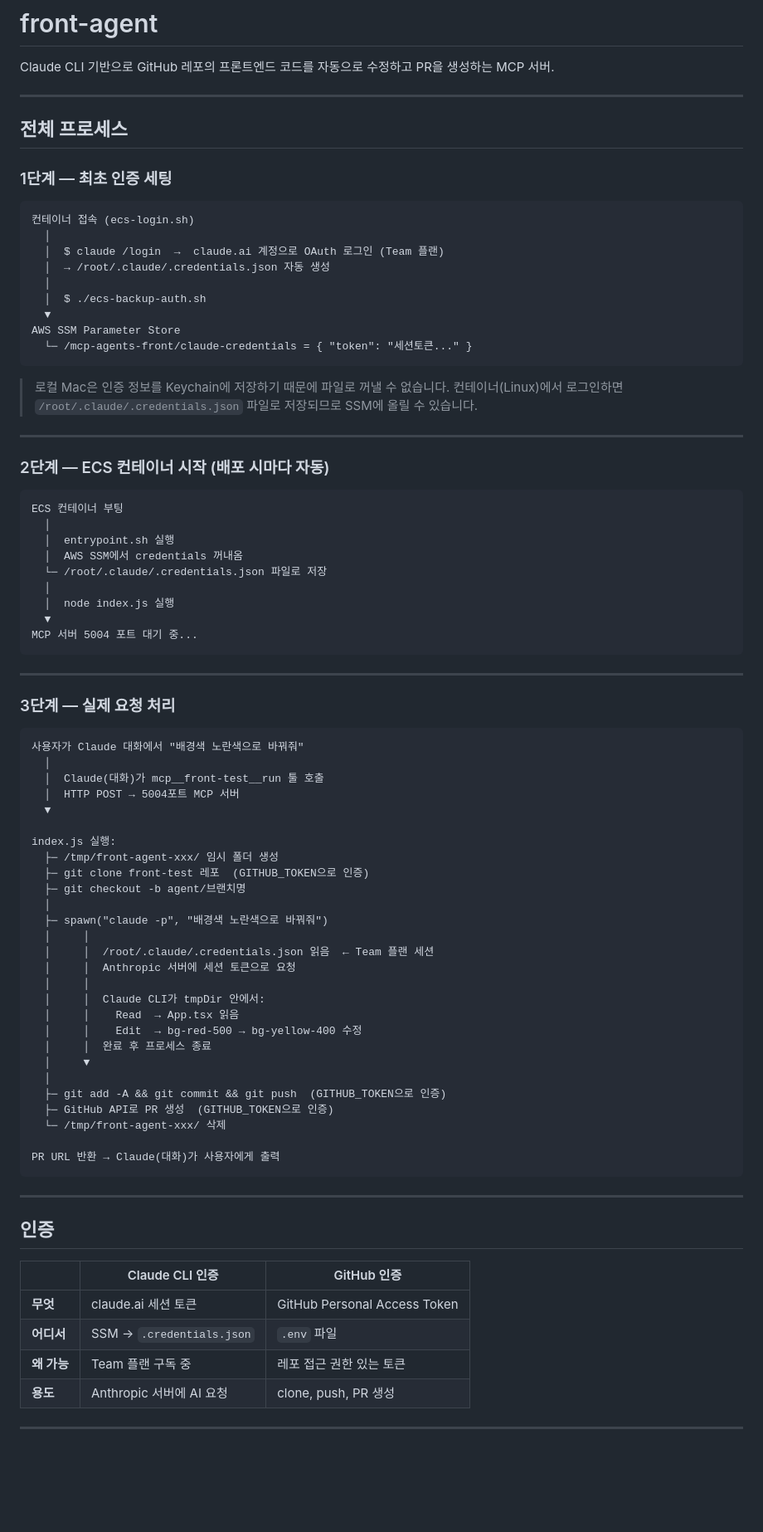
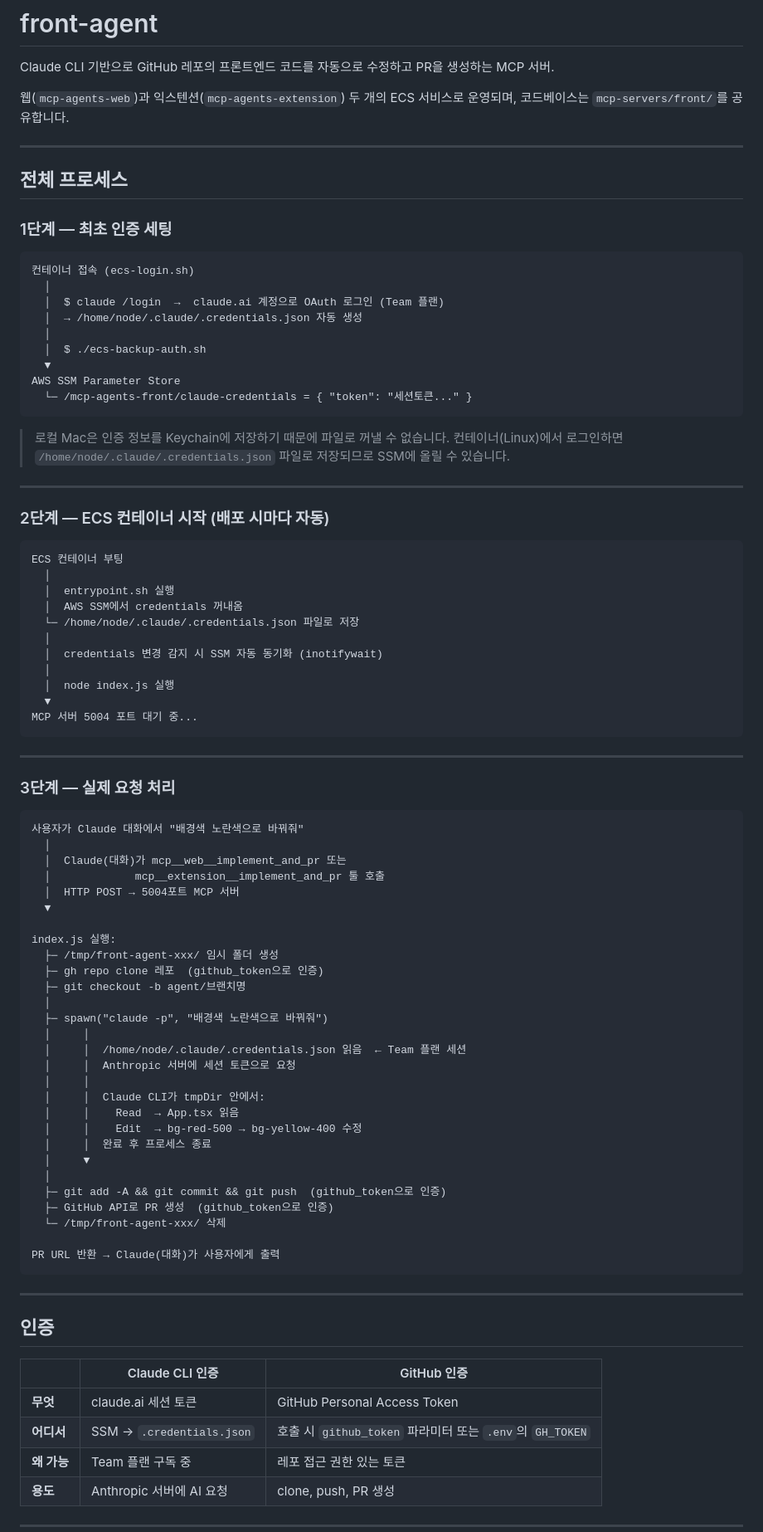
Before and after one commit to Erin-330/front-agent, a Markdown page: README.md, the part around one of its changes. Shown at 83% size. Drawn GitHub-style; blank space fills up the shorter version.

````diff
--- a/README.md
+++ b/README.md
@@ -1,6 +1,8 @@
 # front-agent
 
 Claude CLI 기반으로 GitHub 레포의 프론트엔드 코드를 자동으로 수정하고 PR을 생성하는 MCP 서버.
+
+웹(`mcp-agents-web`)과 익스텐션(`mcp-agents-extension`) 두 개의 ECS 서비스로 운영되며, 코드베이스는 `mcp-servers/front/`를 공유합니다.
 
 ---
 
@@ -12,7 +14,7 @@ Claude CLI 기반으로 GitHub 레포의 프론트엔드 코드를 자동으로
 컨테이너 접속 (ecs-login.sh)
   │
   │  $ claude /login  →  claude.ai 계정으로 OAuth 로그인 (Team 플랜)
-  │  → /root/.claude/.credentials.json 자동 생성
+  │  → /home/node/.claude/.credentials.json 자동 생성
   │
   │  $ ./ecs-backup-auth.sh
   ▼
@@ -21,7 +23,7 @@ AWS SSM Parameter Store
 ```
 
 > 로컬 Mac은 인증 정보를 Keychain에 저장하기 때문에 파일로 꺼낼 수 없습니다.
-> 컨테이너(Linux)에서 로그인하면 `/root/.claude/.credentials.json` 파일로 저장되므로
+> 컨테이너(Linux)에서 로그인하면 `/home/node/.claude/.credentials.json` 파일로 저장되므로
 > SSM에 올릴 수 있습니다.
 
 ---
@@ -33,7 +35,9 @@ ECS 컨테이너 부팅
   │
   │  entrypoint.sh 실행
   │  AWS SSM에서 credentials 꺼내옴
-  └─ /root/.claude/.credentials.json 파일로 저장
+  └─ /home/node/.claude/.credentials.json 파일로 저장
+  │
+  │  credentials 변경 감지 시 SSM 자동 동기화 (inotifywait)
   │
   │  node index.js 실행
   ▼
@@ -47,18 +51,19 @@ MCP 서버 5004 포트 대기 중...
 ```
 사용자가 Claude 대화에서 "배경색 노란색으로 바꿔줘"
   │
-  │  Claude(대화)가 mcp__front-test__run 툴 호출
+  │  Claude(대화)가 mcp__web__implement_and_pr 또는
+  │             mcp__extension__implement_and_pr 툴 호출
   │  HTTP POST → 5004포트 MCP 서버
   ▼
 
 index.js 실행:
   ├─ /tmp/front-agent-xxx/ 임시 폴더 생성
-  ├─ git clone front-test 레포  (GITHUB_TOKEN으로 인증)
+  ├─ gh repo clone 레포  (github_token으로 인증)
   ├─ git checkout -b agent/브랜치명
   │
   ├─ spawn("claude -p", "배경색 노란색으로 바꿔줘")
   │     │
-  │     │  /root/.claude/.credentials.json 읽음  ← Team 플랜 세션
+  │     │  /home/node/.claude/.credentials.json 읽음  ← Team 플랜 세션
   │     │  Anthropic 서버에 세션 토큰으로 요청
   │     │
   │     │  Claude CLI가 tmpDir 안에서:
@@ -67,8 +72,8 @@ index.js 실행:
   │     │  완료 후 프로세스 종료
   │     ▼
   │
-  ├─ git add -A && git commit && git push  (GITHUB_TOKEN으로 인증)
-  ├─ GitHub API로 PR 생성  (GITHUB_TOKEN으로 인증)
+  ├─ git add -A && git commit && git push  (github_token으로 인증)
+  ├─ GitHub API로 PR 생성  (github_token으로 인증)
   └─ /tmp/front-agent-xxx/ 삭제
 
 PR URL 반환 → Claude(대화)가 사용자에게 출력
@@ -81,7 +86,7 @@ PR URL 반환 → Claude(대화)가 사용자에게 출력
 | | Claude CLI 인증 | GitHub 인증 |
 |---|---|---|
 | **무엇** | claude.ai 세션 토큰 | GitHub Personal Access Token |
-| **어디서** | SSM → `.credentials.json` | `.env` 파일 |
+| **어디서** | SSM → `.credentials.json` | 호출 시 `github_token` 파라미터 또는 `.env`의 `GH_TOKEN` |
 | **왜 가능** | Team 플랜 구독 중 | 레포 접근 권한 있는 토큰 |
 | **용도** | Anthropic 서버에 AI 요청 | clone, push, PR 생성 |
 
````
Also changed, not shown: other parts of README.md (+62 -15 lines).
